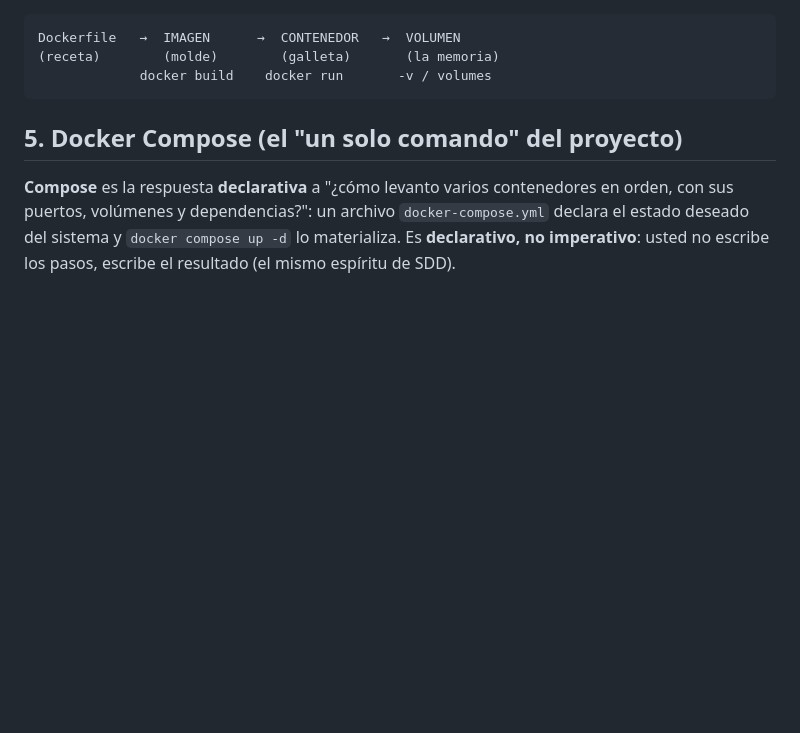
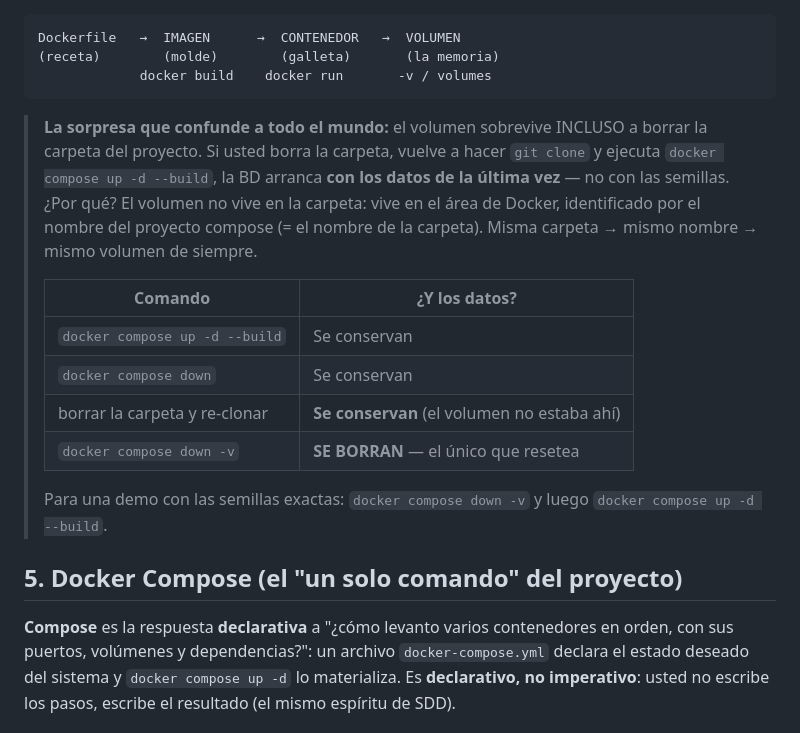
Before and after one commit to ccastro2050/proyecto_diseno_de_software2, a Markdown page: docs/CONCEPTOS_DOCKER.md, the part around the change. Drawn GitHub-style; blank space fills up the shorter version.

Commit message:
CONCEPTOS_DOCKER: el volumen sobrevive incluso a borrar la carpeta y re-clonar (tabla de qué conserva y qué borra los datos; down -v como único reset)

````diff
--- a/docs/CONCEPTOS_DOCKER.md
+++ b/docs/CONCEPTOS_DOCKER.md
@@ -72,6 +72,24 @@ Dockerfile   →  IMAGEN      →  CONTENEDOR   →  VOLUMEN
 (receta)        (molde)        (galleta)       (la memoria)
              docker build    docker run       -v / volumes
 ```
+
+> **La sorpresa que confunde a todo el mundo:** el volumen sobrevive
+> INCLUSO a borrar la carpeta del proyecto. Si usted borra la carpeta,
+> vuelve a hacer `git clone` y ejecuta `docker compose up -d --build`,
+> la BD arranca **con los datos de la última vez** — no con las semillas.
+> ¿Por qué? El volumen no vive en la carpeta: vive en el área de Docker,
+> identificado por el nombre del proyecto compose (= el nombre de la
+> carpeta). Misma carpeta → mismo nombre → mismo volumen de siempre.
+>
+> | Comando | ¿Y los datos? |
+> |---|---|
+> | `docker compose up -d --build` | Se conservan |
+> | `docker compose down` | Se conservan |
+> | borrar la carpeta y re-clonar | **Se conservan** (el volumen no estaba ahí) |
+> | `docker compose down -v` | **SE BORRAN** — el único que resetea |
+>
+> Para una demo con las semillas exactas:
+> `docker compose down -v` y luego `docker compose up -d --build`.
 
 ## 5. Docker Compose (el "un solo comando" del proyecto)
 
````
